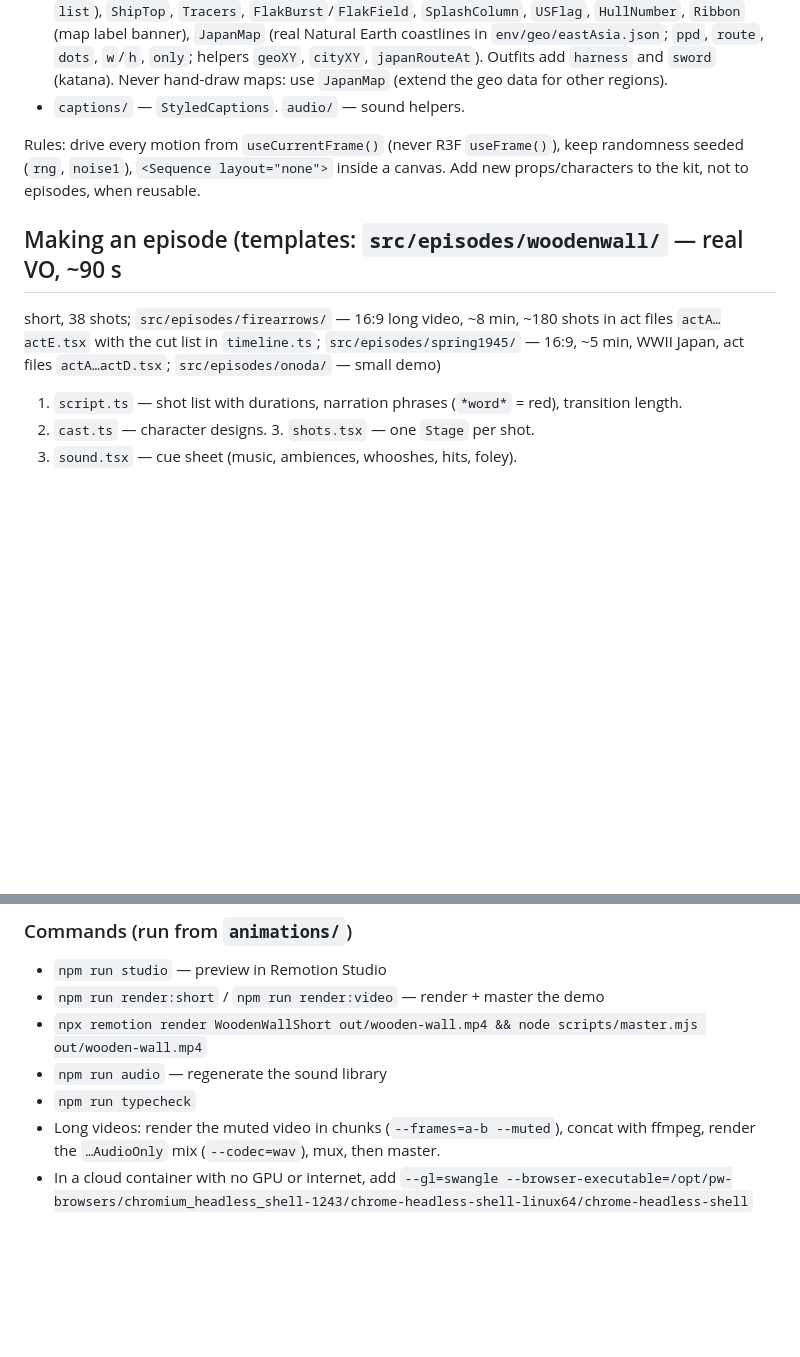
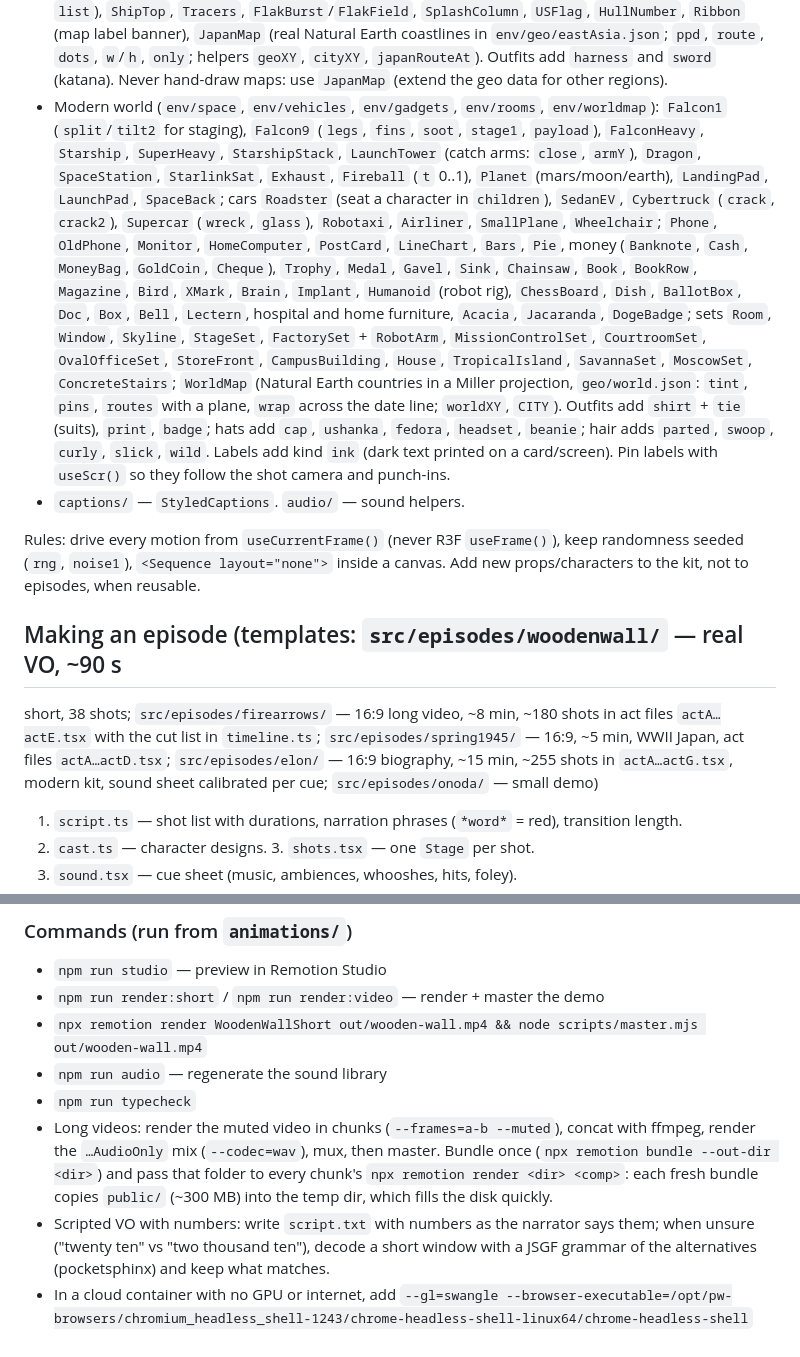
Before and after one commit to trinotales-web/Deep, a Markdown page: CLAUDE.md, 2 parts joined by grey strips. GitHub-like rendering; blank space fills up the shorter version.

Commit message:
Project notes: modern kit map, Elon episode template, render and alignment tips
Co-Authored-By: Claude Opus 5.5 <noreply@anthropic.com>
Claude-Session: https://claude.ai/code/session_01Pnoi6mCa3vWvi8nL7sKoJ3

```diff
--- a/CLAUDE.md
+++ b/CLAUDE.md
@@ -126,6 +126,29 @@ Measured values live in `animations/src/kit/style.ts`; keep to them.
   `env/geo/eastAsia.json`; `ppd`, `route`, `dots`, `w`/`h`, `only`; helpers
   `geoXY`, `cityXY`, `japanRouteAt`). Outfits add `harness` and `sword` (katana).
   Never hand-draw maps: use `JapanMap` (extend the geo data for other regions).
+- Modern world (`env/space`, `env/vehicles`, `env/gadgets`, `env/rooms`,
+  `env/worldmap`): `Falcon1` (`split`/`tilt2` for staging), `Falcon9` (`legs`,
+  `fins`, `soot`, `stage1`, `payload`), `FalconHeavy`, `Starship`, `SuperHeavy`,
+  `StarshipStack`, `LaunchTower` (catch arms: `close`, `armY`), `Dragon`,
+  `SpaceStation`, `StarlinkSat`, `Exhaust`, `Fireball` (`t` 0..1), `Planet`
+  (mars/moon/earth), `LandingPad`, `LaunchPad`, `SpaceBack`; cars `Roadster`
+  (seat a character in `children`), `SedanEV`, `Cybertruck` (`crack`, `crack2`),
+  `Supercar` (`wreck`, `glass`), `Robotaxi`, `Airliner`, `SmallPlane`,
+  `Wheelchair`; `Phone`, `OldPhone`, `Monitor`, `HomeComputer`, `PostCard`,
+  `LineChart`, `Bars`, `Pie`, money (`Banknote`, `Cash`, `MoneyBag`, `GoldCoin`,
+  `Cheque`), `Trophy`, `Medal`, `Gavel`, `Sink`, `Chainsaw`, `Book`, `BookRow`,
+  `Magazine`, `Bird`, `XMark`, `Brain`, `Implant`, `Humanoid` (robot rig),
+  `ChessBoard`, `Dish`, `BallotBox`, `Doc`, `Box`, `Bell`, `Lectern`, hospital
+  and home furniture, `Acacia`, `Jacaranda`, `DogeBadge`; sets `Room`, `Window`,
+  `Skyline`, `StageSet`, `FactorySet` + `RobotArm`, `MissionControlSet`,
+  `CourtroomSet`, `OvalOfficeSet`, `StoreFront`, `CampusBuilding`, `House`,
+  `TropicalIsland`, `SavannaSet`, `MoscowSet`, `ConcreteStairs`; `WorldMap`
+  (Natural Earth countries in a Miller projection, `geo/world.json`: `tint`,
+  `pins`, `routes` with a plane, `wrap` across the date line; `worldXY`, `CITY`).
+  Outfits add `shirt` + `tie` (suits), `print`, `badge`; hats add `cap`,
+  `ushanka`, `fedora`, `headset`, `beanie`; hair adds `parted`, `swoop`, `curly`,
+  `slick`, `wild`. Labels add kind `ink` (dark text printed on a card/screen).
+  Pin labels with `useScr()` so they follow the shot camera and punch-ins.
 - `captions/` — `StyledCaptions`. `audio/` — sound helpers.
 
 Rules: drive every motion from `useCurrentFrame()` (never R3F `useFrame()`),
@@ -136,6 +159,8 @@ canvas. Add new props/characters to the kit, not to episodes, when reusable.
 short, 38 shots; `src/episodes/firearrows/` — 16:9 long video, ~8 min, ~180
 shots in act files `actA…actE.tsx` with the cut list in `timeline.ts`;
 `src/episodes/spring1945/` — 16:9, ~5 min, WWII Japan, act files `actA…actD.tsx`;
+`src/episodes/elon/` — 16:9 biography, ~15 min, ~255 shots in `actA…actG.tsx`,
+modern kit, sound sheet calibrated per cue;
 `src/episodes/onoda/` — small demo)
 
 1. `script.ts` — shot list with durations, narration phrases (`*word*` = red),
@@ -162,5 +187,11 @@ shots in act files `actA…actE.tsx` with the cut list in `timeline.ts`;
 - `npm run typecheck`
 - Long videos: render the muted video in chunks (`--frames=a-b --muted`), concat
   with ffmpeg, render the `…AudioOnly` mix (`--codec=wav`), mux, then master.
+  Bundle once (`npx remotion bundle --out-dir <dir>`) and pass that folder to
+  every chunk's `npx remotion render <dir> <comp>`: each fresh bundle copies
+  `public/` (~300 MB) into the temp dir, which fills the disk quickly.
+- Scripted VO with numbers: write `script.txt` with numbers as the narrator says
+  them; when unsure ("twenty ten" vs "two thousand ten"), decode a short window
+  with a JSGF grammar of the alternatives (pocketsphinx) and keep what matches.
 - In a cloud container with no GPU or internet, add
   `--gl=swangle --browser-executable=/opt/pw-browsers/chromium_headless_shell-1243/chrome-headless-shell-linux64/chrome-headless-shell`
```
